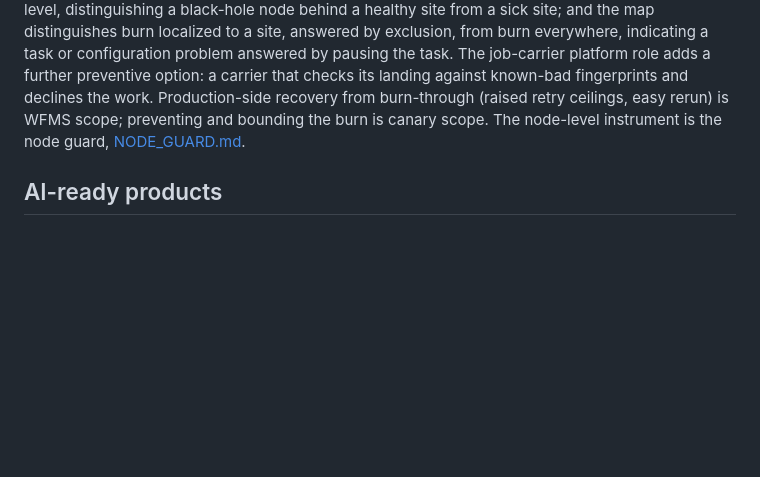
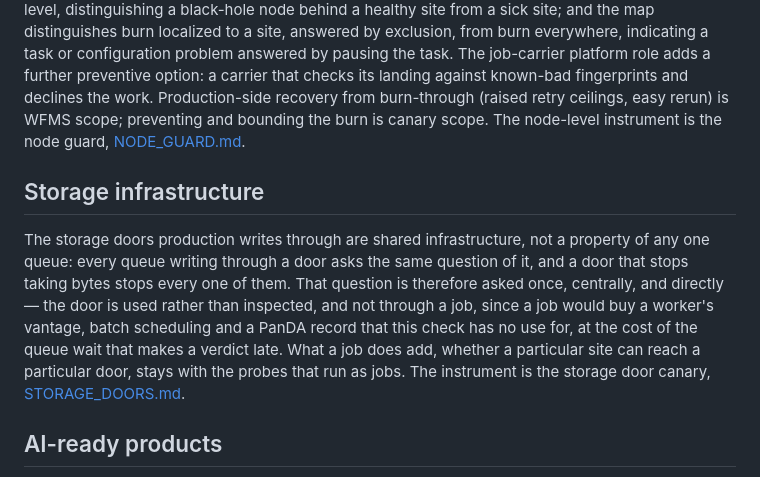
Before and after one commit to BNLNPPS/site-canary, a Markdown page: docs/DESIGN.md, the part around the change. GitHub-like rendering; blank space fills up the shorter version.

```diff
--- a/docs/DESIGN.md
+++ b/docs/DESIGN.md
@@ -241,6 +241,20 @@ easy rerun) is WFMS scope; preventing and bounding the burn is
 canary scope. The node-level instrument is the node guard,
 [NODE_GUARD.md](NODE_GUARD.md).
 
+## Storage infrastructure
+
+The storage doors production writes through are shared infrastructure,
+not a property of any one queue: every queue writing through a door
+asks the same question of it, and a door that stops taking bytes stops
+every one of them. That question is therefore asked once, centrally,
+and directly — the door is used rather than inspected, and not through
+a job, since a job would buy a worker's vantage, batch scheduling and a
+PanDA record that this check has no use for, at the cost of the queue
+wait that makes a verdict late. What a job does add, whether a
+particular site can reach a particular door, stays with the probes that
+run as jobs. The instrument is the storage door canary,
+[STORAGE_DOORS.md](STORAGE_DOORS.md).
+
 ## AI-ready products
 
 The products of site-canary — the health states, the capability
```
Also changed, not shown: docs/STORAGE_DOORS.md (added, +149 -0 lines).
